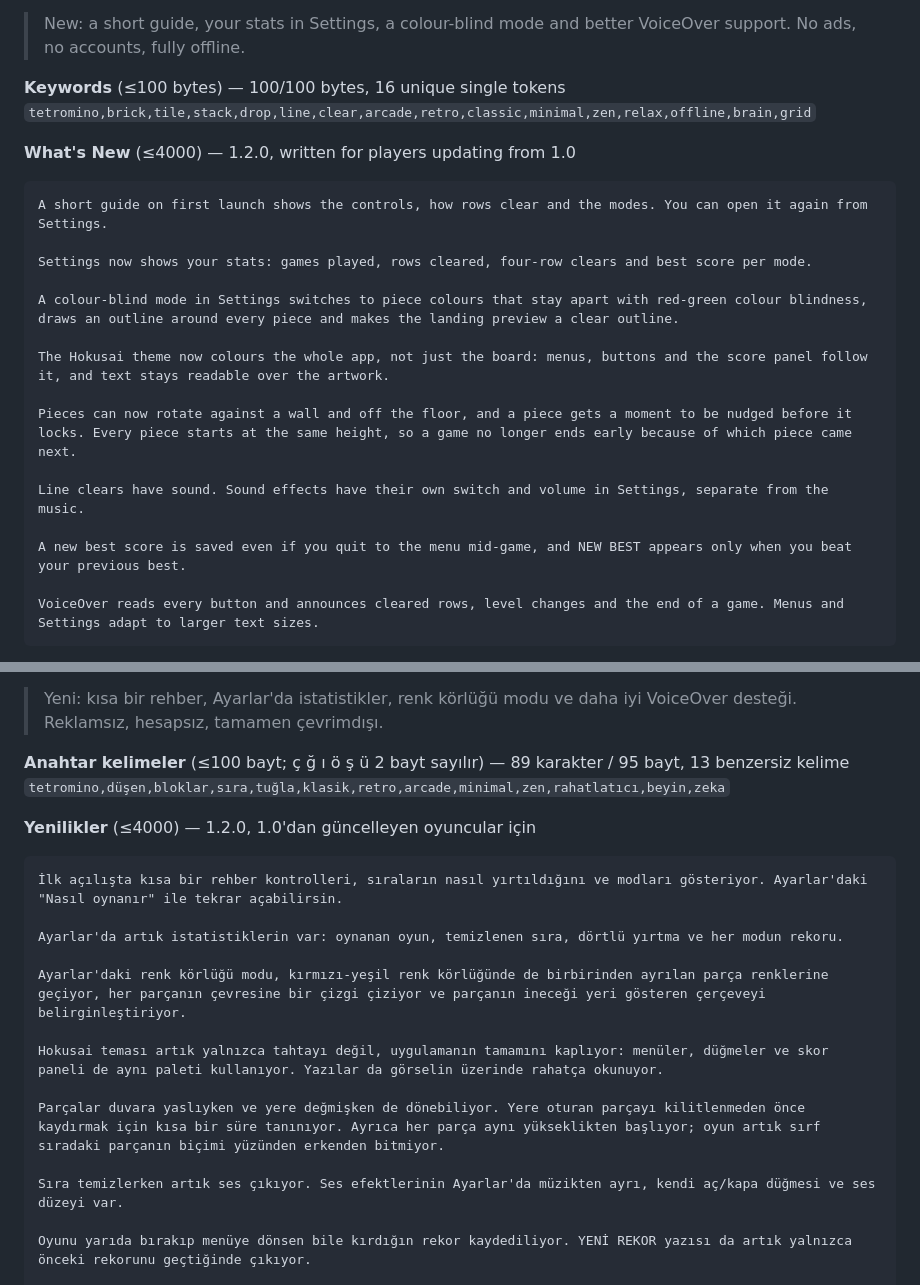
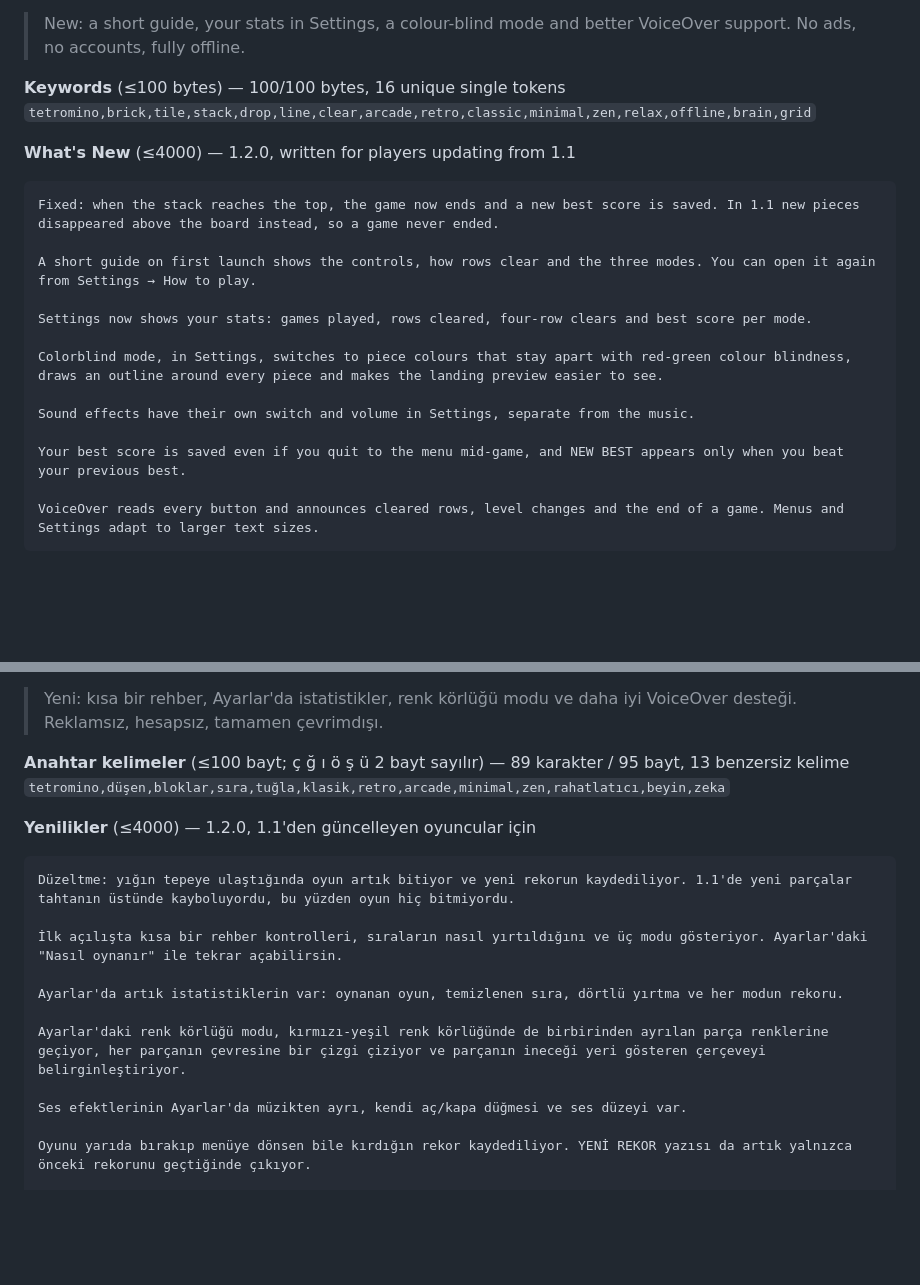
Before and after one commit to W00DSRULES/Tesseriss, a Markdown page: docs/APPSTORE.md, 2 parts joined by grey strips. Rendered like a GitHub page; blank space fills up the shorter version.

Commit message:
docs: 1.2.0 What's New written for players updating from 1.1
1.1.0 has been live since 2026-09-29, so the notes lead with the
game-over fix and drop what 1.1's notes already announced. Matches the
text now in App Store Connect.

Co-Authored-By: Claude Opus 5.5 <noreply@anthropic.com>

````diff
--- a/docs/APPSTORE.md
+++ b/docs/APPSTORE.md
@@ -22,21 +22,19 @@ Character limits noted in parentheses — App Store Connect enforces them.
 **Keywords** (≤100 bytes) — 100/100 bytes, 16 unique single tokens
 `tetromino,brick,tile,stack,drop,line,clear,arcade,retro,classic,minimal,zen,relax,offline,brain,grid`
 
-**What's New** (≤4000) — 1.2.0, written for players updating from 1.0
+**What's New** (≤4000) — 1.2.0, written for players updating from 1.1
 ```
-A short guide on first launch shows the controls, how rows clear and the modes. You can open it again from Settings.
+Fixed: when the stack reaches the top, the game now ends and a new best score is saved. In 1.1 new pieces disappeared above the board instead, so a game never ended.
+
+A short guide on first launch shows the controls, how rows clear and the three modes. You can open it again from Settings → How to play.
 
 Settings now shows your stats: games played, rows cleared, four-row clears and best score per mode.
 
-A colour-blind mode in Settings switches to piece colours that stay apart with red-green colour blindness, draws an outline around every piece and makes the landing preview a clear outline.
+Colorblind mode, in Settings, switches to piece colours that stay apart with red-green colour blindness, draws an outline around every piece and makes the landing preview easier to see.
 
-The Hokusai theme now colours the whole app, not just the board: menus, buttons and the score panel follow it, and text stays readable over the artwork.
+Sound effects have their own switch and volume in Settings, separate from the music.
 
-Pieces can now rotate against a wall and off the floor, and a piece gets a moment to be nudged before it locks. Every piece starts at the same height, so a game no longer ends early because of which piece came next.
-
-Line clears have sound. Sound effects have their own switch and volume in Settings, separate from the music.
-
-A new best score is saved even if you quit to the menu mid-game, and NEW BEST appears only when you beat your previous best.
+Your best score is saved even if you quit to the menu mid-game, and NEW BEST appears only when you beat your previous best.
 
 VoiceOver reads every button and announces cleared rows, level changes and the end of a game. Menus and Settings adapt to larger text sizes.
 ```
@@ -90,19 +88,17 @@ Turkish and English, switchable in Settings.
 **Anahtar kelimeler** (≤100 bayt; ç ğ ı ö ş ü 2 bayt sayılır) — 89 karakter / 95 bayt, 13 benzersiz kelime
 `tetromino,düşen,bloklar,sıra,tuğla,klasik,retro,arcade,minimal,zen,rahatlatıcı,beyin,zeka`
 
-**Yenilikler** (≤4000) — 1.2.0, 1.0'dan güncelleyen oyuncular için
+**Yenilikler** (≤4000) — 1.2.0, 1.1'den güncelleyen oyuncular için
 ```
-İlk açılışta kısa bir rehber kontrolleri, sıraların nasıl yırtıldığını ve modları gösteriyor. Ayarlar'daki "Nasıl oynanır" ile tekrar açabilirsin.
+Düzeltme: yığın tepeye ulaştığında oyun artık bitiyor ve yeni rekorun kaydediliyor. 1.1'de yeni parçalar tahtanın üstünde kayboluyordu, bu yüzden oyun hiç bitmiyordu.
+
+İlk açılışta kısa bir rehber kontrolleri, sıraların nasıl yırtıldığını ve üç modu gösteriyor. Ayarlar'daki "Nasıl oynanır" ile tekrar açabilirsin.
 
 Ayarlar'da artık istatistiklerin var: oynanan oyun, temizlenen sıra, dörtlü yırtma ve her modun rekoru.
 
 Ayarlar'daki renk körlüğü modu, kırmızı-yeşil renk körlüğünde de birbirinden ayrılan parça renklerine geçiyor, her parçanın çevresine bir çizgi çiziyor ve parçanın ineceği yeri gösteren çerçeveyi belirginleştiriyor.
 
-Hokusai teması artık yalnızca tahtayı değil, uygulamanın tamamını kaplıyor: menüler, düğmeler ve skor paneli de aynı paleti kullanıyor. Yazılar da görselin üzerinde rahatça okunuyor.
-
-Parçalar duvara yaslıyken ve yere değmişken de dönebiliyor. Yere oturan parçayı kilitlenmeden önce kaydırmak için kısa bir süre tanınıyor. Ayrıca her parça aynı yükseklikten başlıyor; oyun artık sırf sıradaki parçanın biçimi yüzünden erkenden bitmiyor.
-
-Sıra temizlerken artık ses çıkıyor. Ses efektlerinin Ayarlar'da müzikten ayrı, kendi aç/kapa düğmesi ve ses düzeyi var.
+Ses efektlerinin Ayarlar'da müzikten ayrı, kendi aç/kapa düğmesi ve ses düzeyi var.
 
 Oyunu yarıda bırakıp menüye dönsen bile kırdığın rekor kaydediliyor. YENİ REKOR yazısı da artık yalnızca önceki rekorunu geçtiğinde çıkıyor.
 
````
